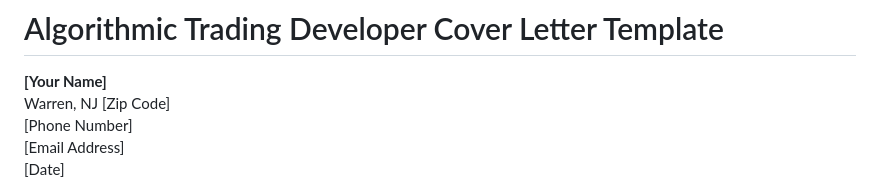
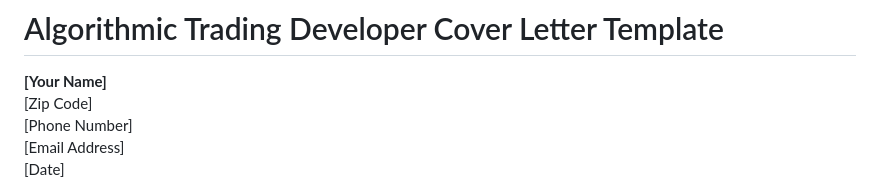
Before and after one commit to elithaxxor/auto_applyer, a Markdown page: algo-trading-cover.md, the part around the change. Rendered like a GitHub page.

```diff
--- a/algo-trading-cover.md
+++ b/algo-trading-cover.md
@@ -1,7 +1,7 @@
 # Algorithmic Trading Developer Cover Letter Template
 
 **[Your Name]**
-Warren, NJ [Zip Code]
+[Zip Code]
 [Phone Number]
 [Email Address]
 [Date]
```
